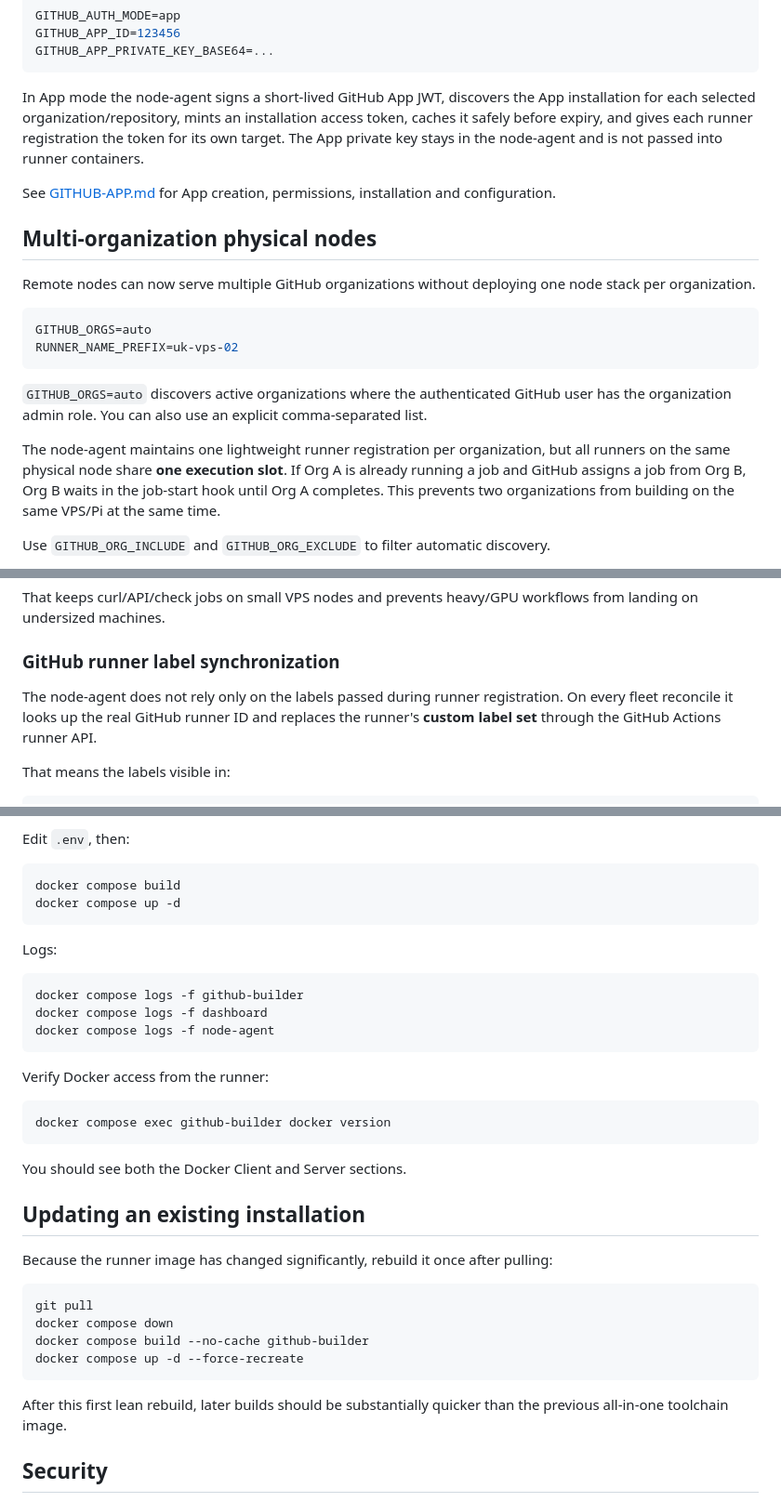
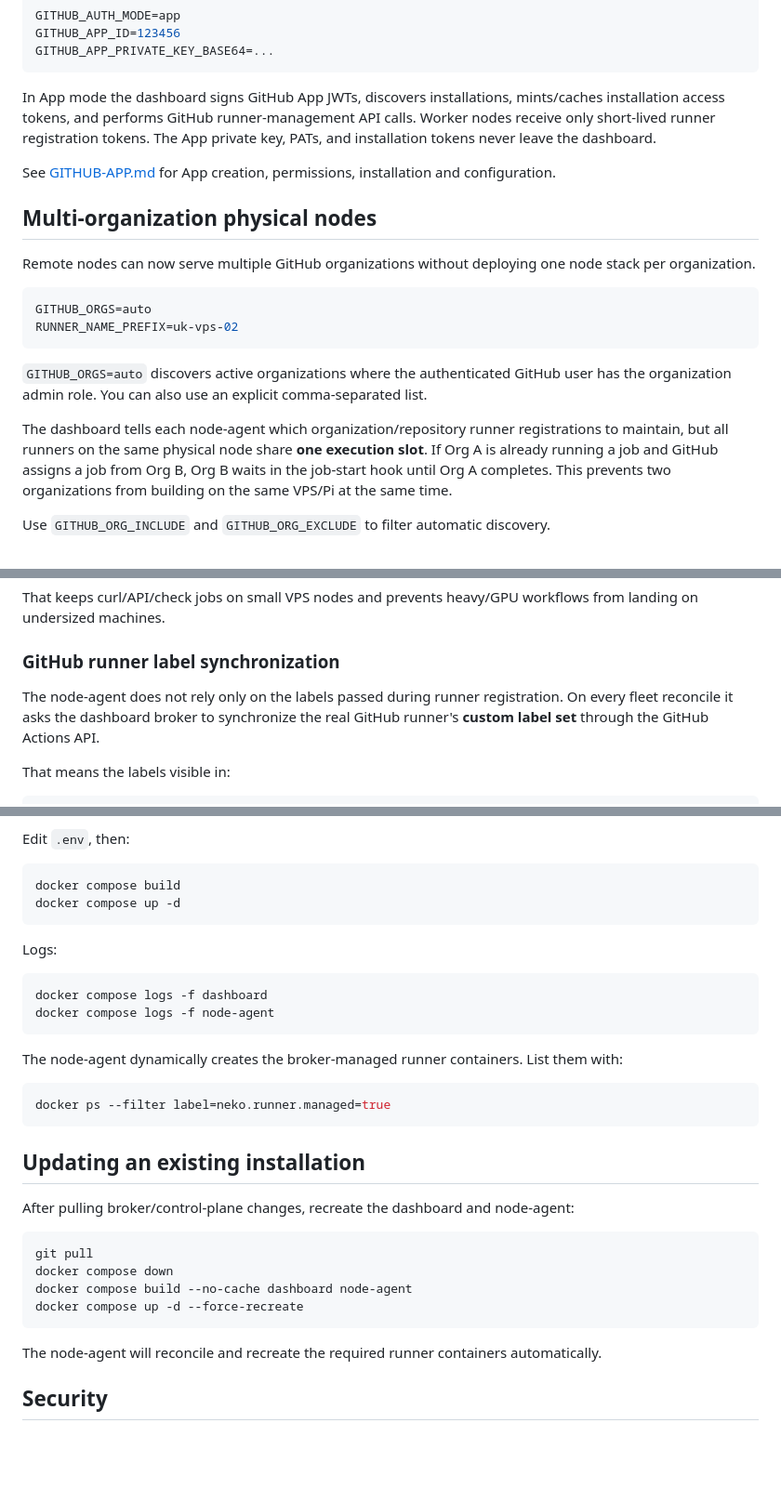
Before and after one commit to NekoSuneProjects/docker-github-runners, a Markdown page: README.md, 3 parts joined by grey strips. Shown at 93% size. GitHub-like rendering; blank space fills up the shorter version.

Commit message:
Align README with dashboard-only credential broker architecture

````diff
--- a/README.md
+++ b/README.md
@@ -186,7 +186,7 @@ GITHUB_APP_ID=123456
 GITHUB_APP_PRIVATE_KEY_BASE64=...
 ```
 
-In App mode the node-agent signs a short-lived GitHub App JWT, discovers the App installation for each selected organization/repository, mints an installation access token, caches it safely before expiry, and gives each runner registration the token for its own target. The App private key stays in the node-agent and is not passed into runner containers.
+In App mode the dashboard signs GitHub App JWTs, discovers installations, mints/caches installation access tokens, and performs GitHub runner-management API calls. Worker nodes receive only short-lived runner registration tokens. The App private key, PATs, and installation tokens never leave the dashboard.
 
 See [GITHUB-APP.md](GITHUB-APP.md) for App creation, permissions, installation and configuration.
 
@@ -201,7 +201,7 @@ RUNNER_NAME_PREFIX=uk-vps-02
 
 `GITHUB_ORGS=auto` discovers active organizations where the authenticated GitHub user has the organization admin role. You can also use an explicit comma-separated list.
 
-The node-agent maintains one lightweight runner registration per organization, but all runners on the same physical node share **one execution slot**. If Org A is already running a job and GitHub assigns a job from Org B, Org B waits in the job-start hook until Org A completes. This prevents two organizations from building on the same VPS/Pi at the same time.
+The dashboard tells each node-agent which organization/repository runner registrations to maintain, but all runners on the same physical node share **one execution slot**. If Org A is already running a job and GitHub assigns a job from Org B, Org B waits in the job-start hook until Org A completes. This prevents two organizations from building on the same VPS/Pi at the same time.
 
 Use `GITHUB_ORG_INCLUDE` and `GITHUB_ORG_EXCLUDE` to filter automatic discovery.
 
@@ -269,7 +269,7 @@ That keeps curl/API/check jobs on small VPS nodes and prevents heavy/GPU workflo
 
 ### GitHub runner label synchronization
 
-The node-agent does not rely only on the labels passed during runner registration. On every fleet reconcile it looks up the real GitHub runner ID and replaces the runner's **custom label set** through the GitHub Actions runner API.
+The node-agent does not rely only on the labels passed during runner registration. On every fleet reconcile it asks the dashboard broker to synchronize the real GitHub runner's **custom label set** through the GitHub Actions API.
 
 That means the labels visible in:
 
@@ -538,31 +538,28 @@ docker compose up -d
 Logs:
 
 ```bash
-docker compose logs -f github-builder
 docker compose logs -f dashboard
 docker compose logs -f node-agent
 ```
 
-Verify Docker access from the runner:
+The node-agent dynamically creates the broker-managed runner containers. List them with:
 
 ```bash
-docker compose exec github-builder docker version
+docker ps --filter label=neko.runner.managed=true
 ```
-
-You should see both the Docker Client and Server sections.
 
 ## Updating an existing installation
 
-Because the runner image has changed significantly, rebuild it once after pulling:
+After pulling broker/control-plane changes, recreate the dashboard and node-agent:
 
 ```bash
 git pull
 docker compose down
-docker compose build --no-cache github-builder
+docker compose build --no-cache dashboard node-agent
 docker compose up -d --force-recreate
 ```
 
-After this first lean rebuild, later builds should be substantially quicker than the previous all-in-one toolchain image.
+The node-agent will reconcile and recreate the required runner containers automatically.
 
 ## Security
 
````
